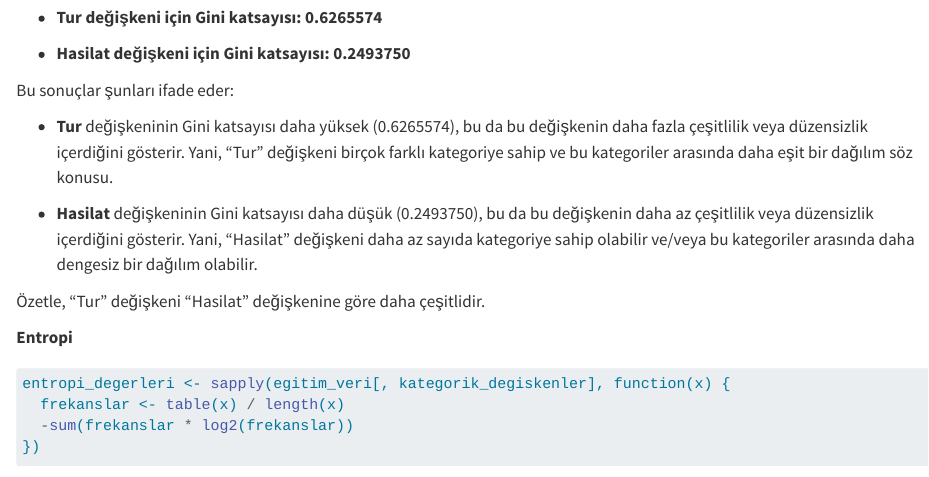
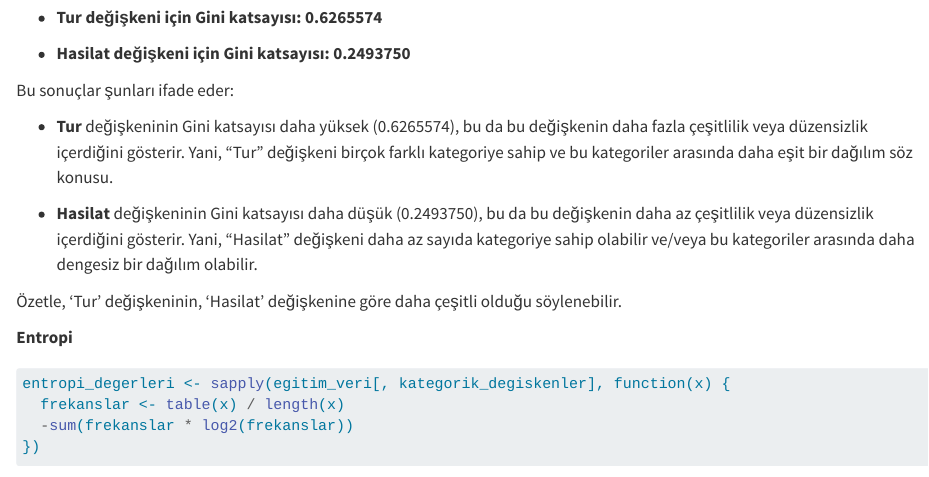
Before and after one commit to MehdiKosaca1/IMDB-Data-Analysis, a Quarto document (Veri Analizi.qmd): the page in a window 1100 px wide, from 120 px down. Rendered offline with R 4.5, knitr and Pandoc in place of Quarto, with nearby package versions; some code elsewhere in the file could not run offline; long lines of code are wrapped.

Commit message:
Update Veri Analizi.qmd

```diff
--- a/Veri Analizi.qmd
+++ b/Veri Analizi.qmd
@@ -825,7 +825,7 @@ Bu sonuçlar şunları ifade eder:
 
 -   **Hasilat** değişkeninin Gini katsayısı daha düşük (0.2493750), bu da bu değişkenin daha az çeşitlilik veya düzensizlik içerdiğini gösterir. Yani, "Hasilat" değişkeni daha az sayıda kategoriye sahip olabilir ve/veya bu kategoriler arasında daha dengesiz bir dağılım olabilir.
 
-Özetle, "Tur" değişkeni "Hasilat" değişkenine göre daha çeşitlidir.
+Özetle, 'Tur' değişkeninin, 'Hasilat' değişkenine göre daha çeşitli olduğu söylenebilir.
 
 **Entropi**
 
```
